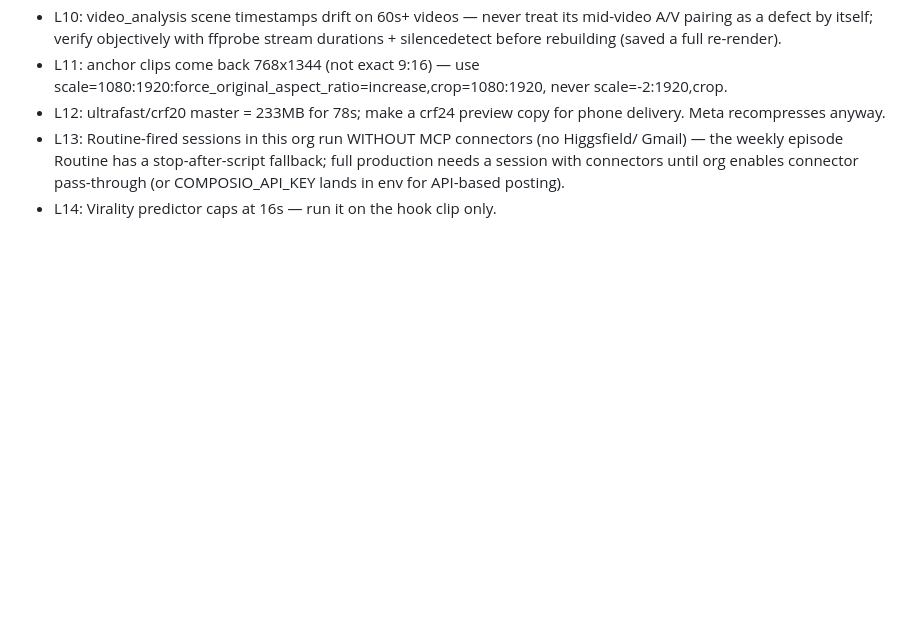
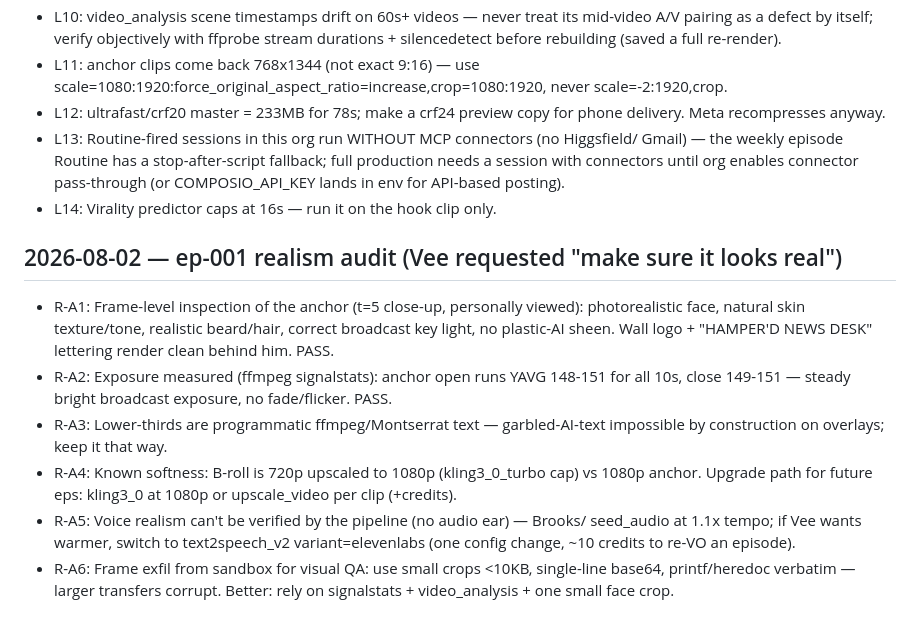
Before and after one commit to Patelv25/cleanyourdirtylaundry, a Markdown page: newsdesk/learnings.md, the part around the change. Rendered like a GitHub page; blank space fills up the shorter version.

Commit message:
newsdesk: ep-001 realism audit results (R-A1..R-A6)
Co-Authored-By: Claude Fable 5 <noreply@anthropic.com>
Claude-Session: https://claude.ai/code/session_01CYXQGhur8mnJWqcmNrvGVX

```diff
--- a/newsdesk/learnings.md
+++ b/newsdesk/learnings.md
@@ -61,3 +61,23 @@ Rules here are binding on future runs.
   production needs a session with connectors until org enables connector
   pass-through (or COMPOSIO_API_KEY lands in env for API-based posting).
 - L14: Virality predictor caps at 16s — run it on the hook clip only.
+
+## 2026-08-02 — ep-001 realism audit (Vee requested "make sure it looks real")
+
+- R-A1: Frame-level inspection of the anchor (t=5 close-up, personally viewed):
+  photorealistic face, natural skin texture/tone, realistic beard/hair, correct
+  broadcast key light, no plastic-AI sheen. Wall logo + "HAMPER'D NEWS DESK"
+  lettering render clean behind him. PASS.
+- R-A2: Exposure measured (ffmpeg signalstats): anchor open runs YAVG 148-151
+  for all 10s, close 149-151 — steady bright broadcast exposure, no fade/flicker. PASS.
+- R-A3: Lower-thirds are programmatic ffmpeg/Montserrat text — garbled-AI-text
+  impossible by construction on overlays; keep it that way.
+- R-A4: Known softness: B-roll is 720p upscaled to 1080p (kling3_0_turbo cap) vs
+  1080p anchor. Upgrade path for future eps: kling3_0 at 1080p or upscale_video
+  per clip (+credits).
+- R-A5: Voice realism can't be verified by the pipeline (no audio ear) — Brooks/
+  seed_audio at 1.1x tempo; if Vee wants warmer, switch to text2speech_v2
+  variant=elevenlabs (one config change, ~10 credits to re-VO an episode).
+- R-A6: Frame exfil from sandbox for visual QA: use small crops <10KB, single-line
+  base64, printf/heredoc verbatim — larger transfers corrupt. Better: rely on
+  signalstats + video_analysis + one small face crop.
```
